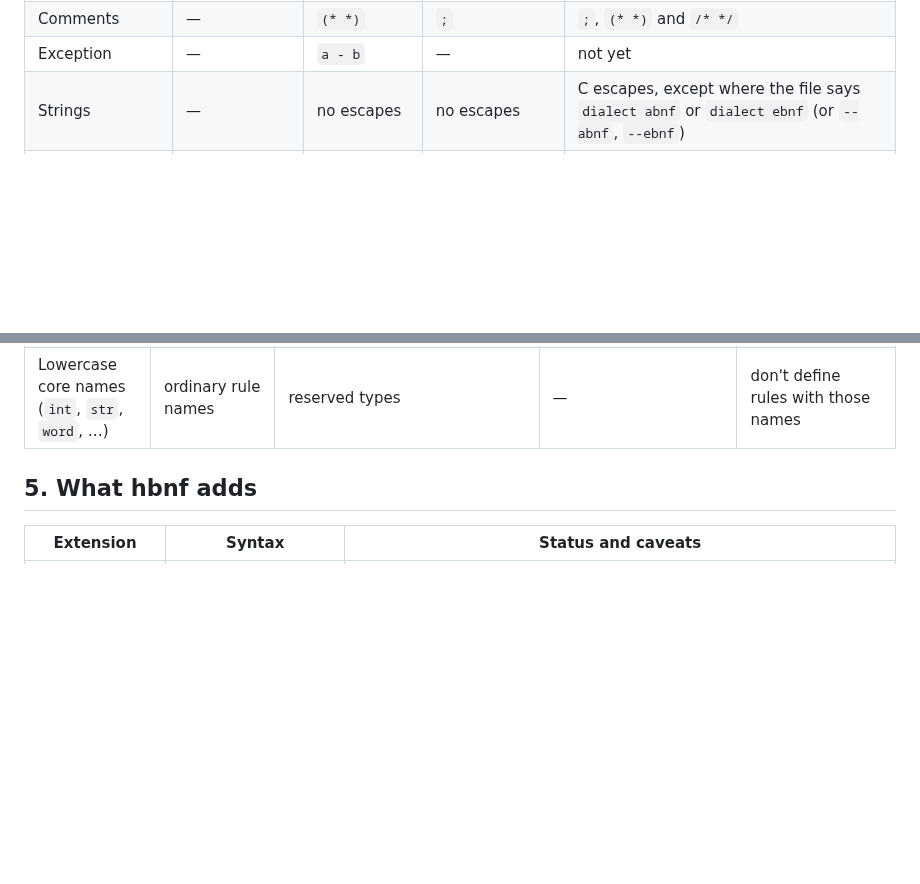
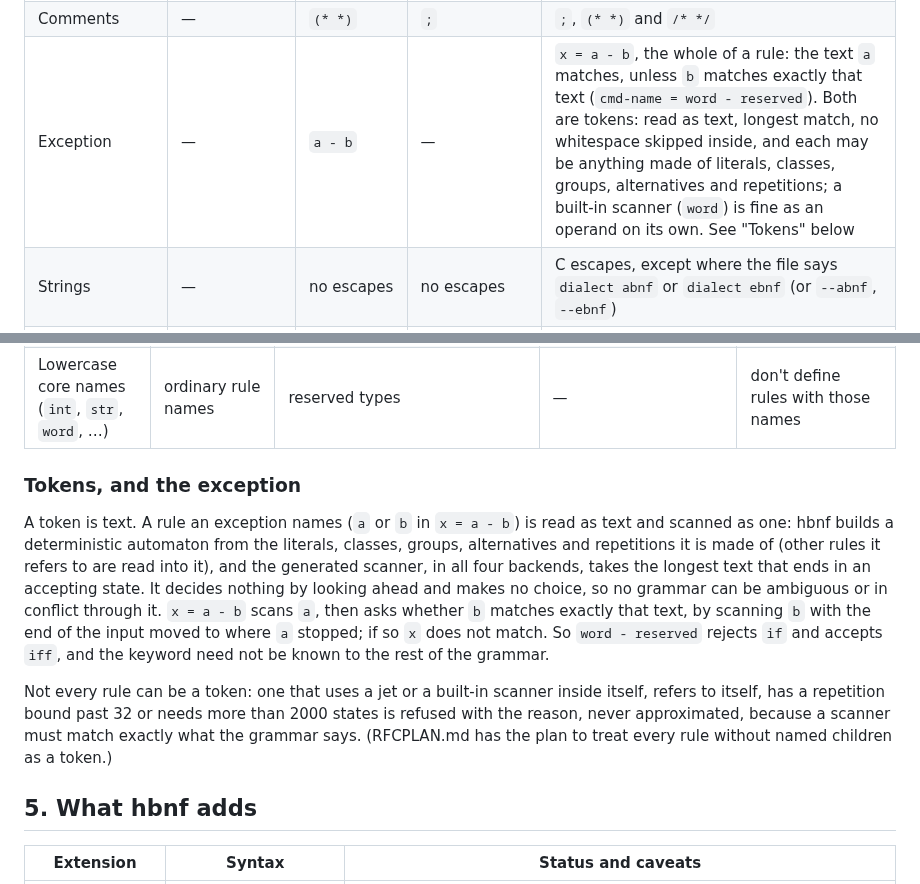
Before and after one commit to moebiusV/hbnf, a Markdown page: ABNF.md, 2 parts joined by grey strips. GitHub-like rendering; blank space fills up the shorter version.

Commit message:
docs: tokens and the exception; the plan for tokens everywhere, octets and the prefix

```diff
--- a/ABNF.md
+++ b/ABNF.md
@@ -166,7 +166,7 @@ only where two dialects spell different things the same way.
 | Concatenation | juxtaposition | `a , b` | juxtaposition | juxtaposition; under `dialect ebnf`, `,` joins; elsewhere `,` gets a message saying so |
 | End of a rule | line | `;` | line | end of the line (a line that goes on is indented); `;` starts a comment, so a `;` at the end of a line is harmless; under `dialect ebnf`, `;` ends a rule and a line end is white space |
 | Comments | — | `(* *)` | `;` | `;`, `(* *)` and `/* */` |
-| Exception | — | `a - b` | — | not yet |
+| Exception | — | `a - b` | — | `x = a - b`, the whole of a rule: the text `a` matches, unless `b` matches exactly that text (`cmd-name = word - reserved`).  Both are tokens: read as text, longest match, no whitespace skipped inside, and each may be anything made of literals, classes, groups, alternatives and repetitions; a built-in scanner (`word`) is fine as an operand on its own.  See "Tokens" below |
 | Strings | — | no escapes | no escapes | C escapes, except where the file says `dialect abnf` or `dialect ebnf` (or `--abnf`, `--ebnf`) |
 | White space | — | skipped | significant | skipped, except where the file says `dialect abnf` (`whitespace none`) |
 
@@ -196,6 +196,25 @@ once, after the parse.  RFCPLAN.md's POSIX section is the plan for the rest.
 | `*x x` | at least one `x` | never matches: `*x` takes every `x` | rejected by C and Rust | `1*x`, or restructure |
 | A rule referenced twice in one alternative | two occurrences | one field named after the rule | *rejected* with a suggested alias. Previously the second value overwrote the first, in 37 places across the daemon grammars. | an alias rule: `port_hi = port` |
 | Lowercase core names (`int`, `str`, `word`, …) | ordinary rule names | reserved types | — | don't define rules with those names |
+
+### Tokens, and the exception
+
+A token is text.  A rule an exception names (`a` or `b` in `x = a - b`) is read
+as text and scanned as one: hbnf builds a deterministic automaton from the
+literals, classes, groups, alternatives and repetitions it is made of (other
+rules it refers to are read into it), and the generated scanner, in all four
+backends, takes the longest text that ends in an accepting state.  It decides
+nothing by looking ahead and makes no choice, so no grammar can be ambiguous
+or in conflict through it.  `x = a - b` scans `a`, then asks whether `b` matches
+exactly that text, by scanning `b` with the end of the input moved to where `a`
+stopped; if so `x` does not match.  So `word - reserved` rejects `if` and
+accepts `iff`, and the keyword need not be known to the rest of the grammar.
+
+Not every rule can be a token: one that uses a jet or a built-in scanner inside
+itself, refers to itself, has a repetition bound past 32 or needs more than 2000
+states is refused with the reason, never approximated, because a scanner must
+match exactly what the grammar says.  (RFCPLAN.md has the plan to treat every
+rule without named children as a token.)
 
 ## 5. What hbnf adds
 
```
Also changed, not shown: RFCPLAN.md (+12 -1 lines).
